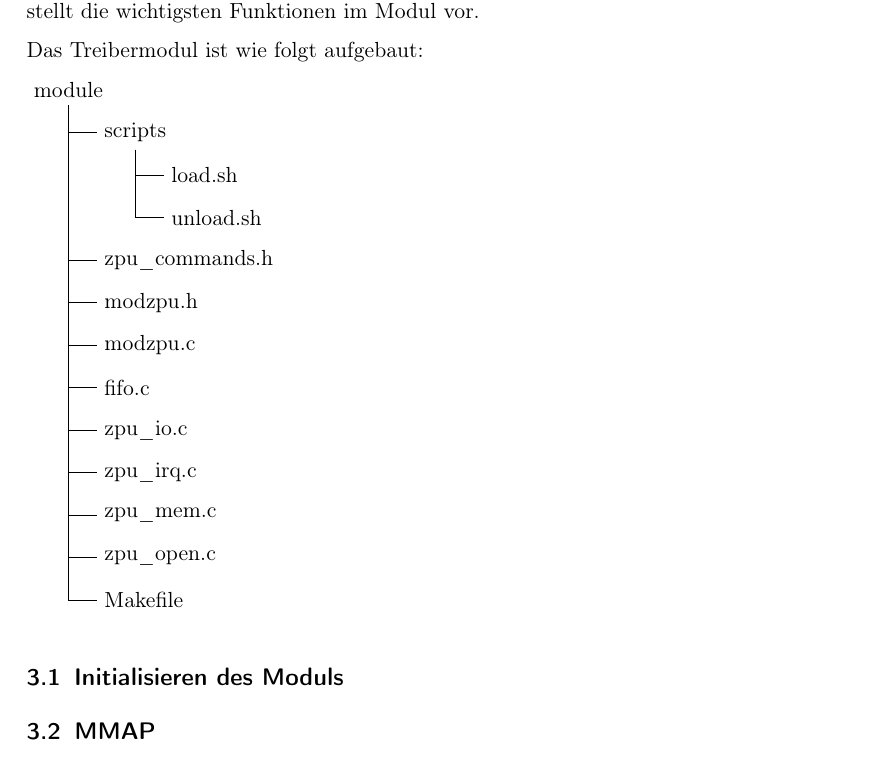
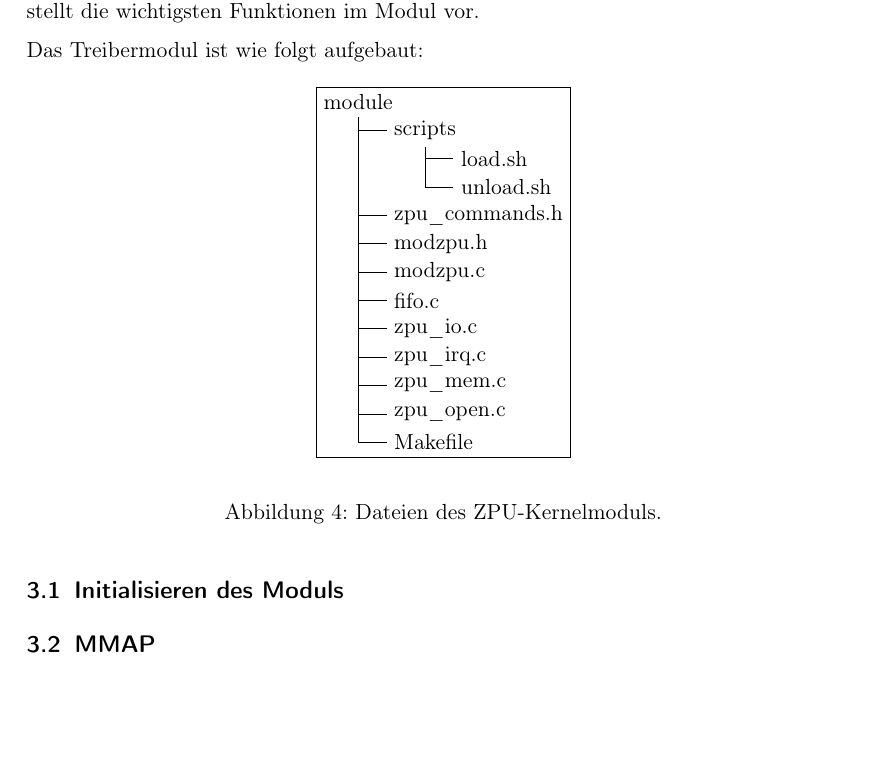
Before and after one commit to olierxleben/zpu_toolchain, a LaTeX paper (tex/hausarbeit/main.tex): part of page 9 of 21, cut so that both start at the same text, the shorter picture padded with empty space. Compiled offline with pdfLaTeX.

Commit message:
Darstellung des Verzeichnisbaum überarbeitet.

```diff
--- a/tex/hausarbeit/main.tex
+++ b/tex/hausarbeit/main.tex
@@ -75,7 +75,7 @@
   \dirtree@clvl=\dirtree@lvl
   \advance\dirtree@clvl by -\csname dirtree@p@\the\dirtree@plvl\endcsname
   \pgf@xa=0.5cm\relax
-  \pgf@ya=-0.75cm\relax
+  \pgf@ya=-0.5cm\relax
   \pgf@ya=\dirtree@clvl\pgf@ya
   \pgftransformshift{\pgfqpoint{\the\pgf@xa}{\the\pgf@ya}}%
   \ifnum\tikznumberofcurrentchild=\tikznumberofchildren
@@ -218,7 +218,9 @@ Der Treiber für das Embedded System stellt die zentrale Steuerungssoftware für
 
 Das Treibermodul ist wie folgt aufgebaut:
 
-\begin{tikzpicture}[dirtree]
+\begin{figure}[H]
+\begin{center}
+\frame{\begin{tikzpicture}[dirtree]
 \node{module}
     child { node {scripts}
             child { node {load.sh} }
@@ -235,7 +237,11 @@ Das Treibermodul ist wie folgt aufgebaut:
     child { node {Makefile} }
 
     ; % finish nodes
-\end{tikzpicture}
+\end{tikzpicture}}
+\end{center}
+\caption{Dateien des ZPU-Kernelmoduls.}
+\end{figure}
+
 \subsection{Initialisieren des Moduls}
 \subsection{MMAP}
 \subsection{Read Write}
```
